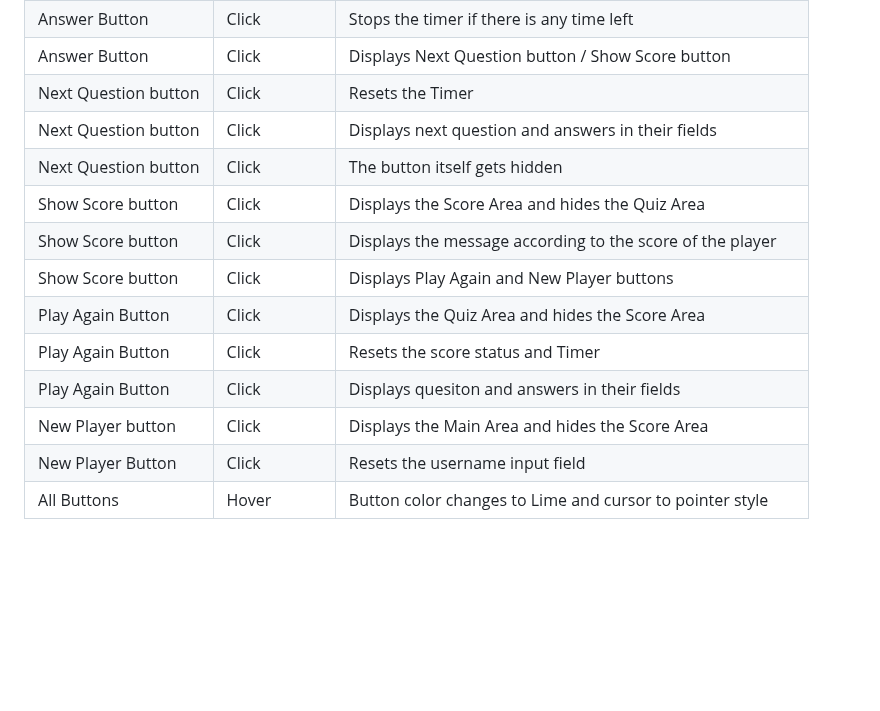
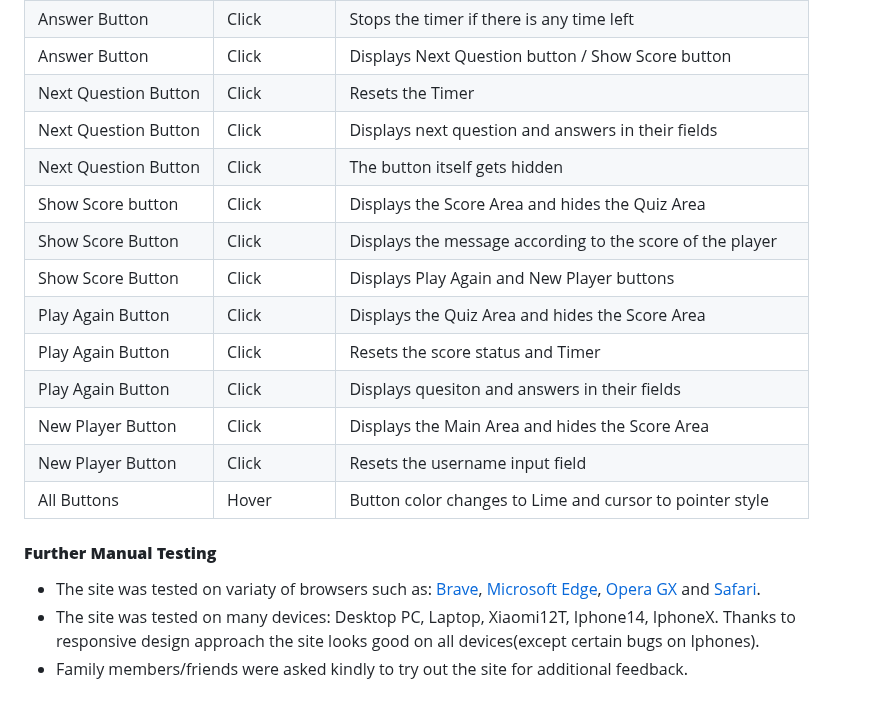
Before and after one commit to AleksandarJavorovic/portfolio-project-2, a Markdown page: README.md, the part around the change. GitHub-like rendering; blank space fills up the shorter version.

Commit message:
update manual testing section

```diff
--- a/README.md
+++ b/README.md
@@ -410,15 +410,21 @@ The W3C Markup Validator, W3C CSS Validator Services as well as JShint were used
 | Answer Button | Click | Disables the answer buttons to prevent multiple answers |
 | Answer Button | Click | Stops the timer if there is any time left |
 | Answer Button | Click | Displays Next Question button / Show Score button |
-| Next Question button | Click | Resets the Timer |
-| Next Question button | Click | Displays next question and answers in their fields |
-| Next Question button | Click | The button itself gets hidden |
+| Next Question Button | Click | Resets the Timer |
+| Next Question Button | Click | Displays next question and answers in their fields |
+| Next Question Button | Click | The button itself gets hidden |
 | Show Score button | Click | Displays the Score Area and hides the Quiz Area |
-| Show Score button | Click | Displays the message according to the score of the player |
-| Show Score button | Click | Displays Play Again and New Player buttons |
+| Show Score Button | Click | Displays the message according to the score of the player |
+| Show Score Button | Click | Displays Play Again and New Player buttons |
 | Play Again Button | Click | Displays the Quiz Area and hides the Score Area |
 | Play Again Button | Click | Resets the score status and Timer |
 | Play Again Button | Click | Displays quesiton and answers in their fields |
-| New Player button | Click | Displays the Main Area and hides the Score Area |
+| New Player Button | Click | Displays the Main Area and hides the Score Area |
 | New Player Button | Click | Resets the username input field |
 | All Buttons | Hover | Button color changes to Lime and cursor to pointer style |
+
+#### **Further Manual Testing**
+
+- The site was tested on variaty of browsers such as: [Brave](https://brave.com/), [Microsoft Edge](https://www.microsoft.com/en-us/edge?ep=82&form=MA13KI&es=24&ch=1), [Opera GX](https://www.opera.com/gx) and [Safari](https://www.apple.com/safari/).
+- The site was tested on many devices: Desktop PC, Laptop, Xiaomi12T, Iphone14, IphoneX. Thanks to responsive design approach the site looks good on all devices(except certain bugs on Iphones).
+- Family members/friends were asked kindly to try out the site for additional feedback.
```
